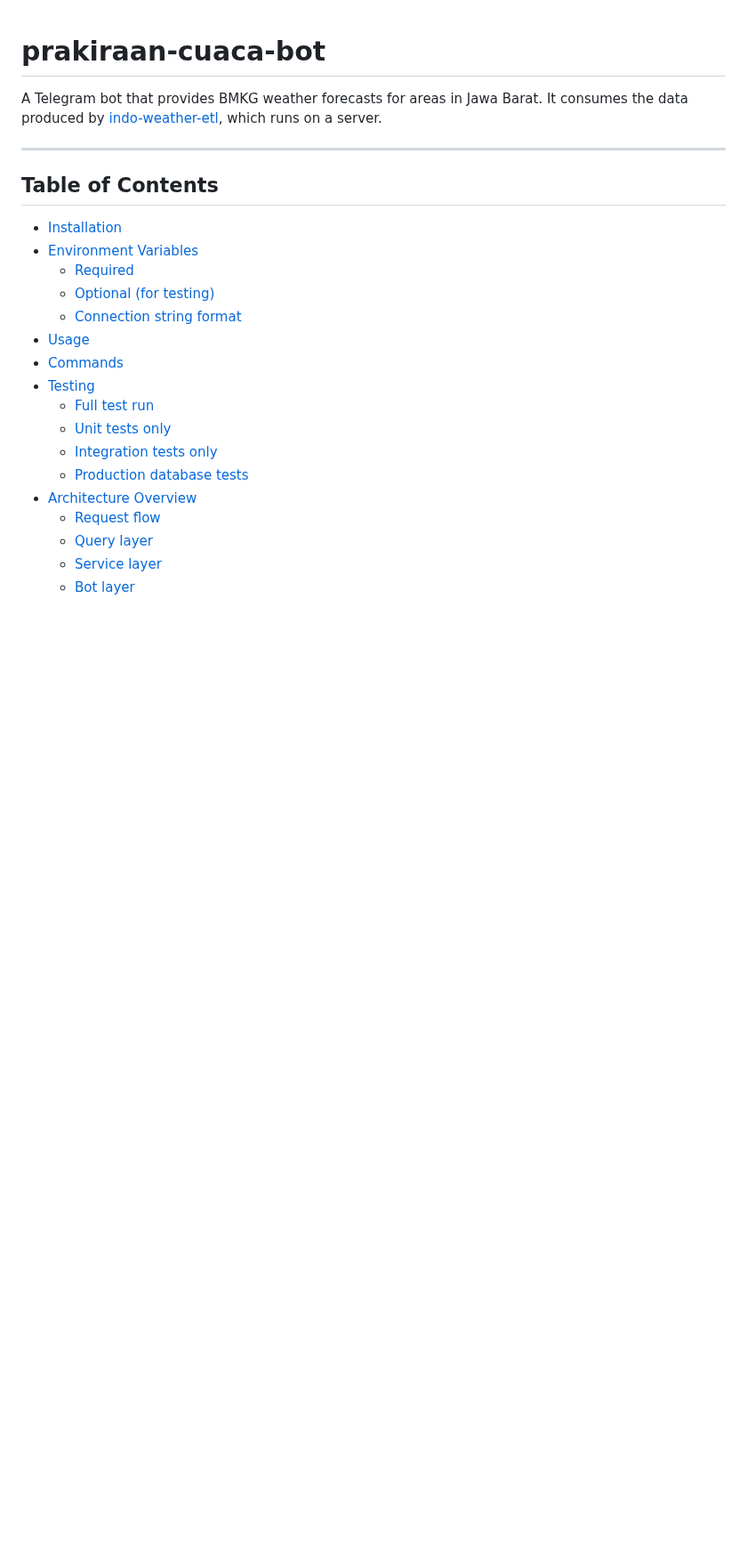
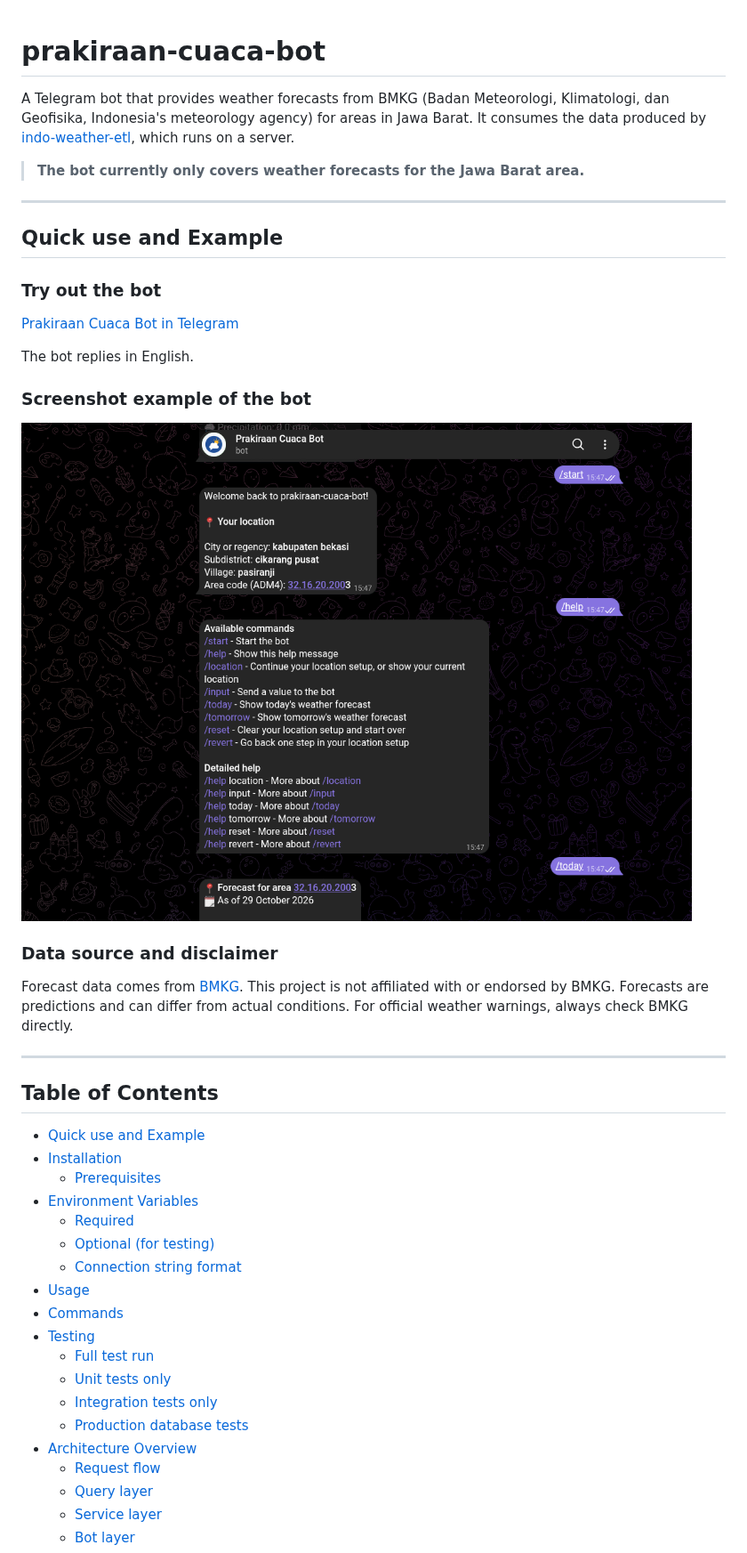
Before and after one commit to Rifki-NQ/prakiraan-cuaca-bot, a Markdown page: README.md, the part around one of its changes. Shown at 89% size. Rendered like a GitHub page; pictures changed too: example.png (added); blank space fills up the shorter version.

```diff
--- a/README.md
+++ b/README.md
@@ -1,12 +1,34 @@
 # prakiraan-cuaca-bot
 
-A Telegram bot that provides BMKG weather forecasts for areas in Jawa Barat. It consumes the data produced by [indo-weather-etl](https://github.com/Rifki-NQ/indo-weather-etl), which runs on a server.
+A Telegram bot that provides weather forecasts from BMKG (Badan Meteorologi, Klimatologi, dan Geofisika, Indonesia's meteorology agency) for areas in Jawa Barat. It consumes the data produced by [indo-weather-etl](https://github.com/Rifki-NQ/indo-weather-etl), which runs on a server.
+
+> **The bot currently only covers weather forecasts for the Jawa Barat area.**
+
+---
+
+## Quick use and Example
+
+### Try out the bot
+
+[Prakiraan Cuaca Bot in Telegram](https://t.me/prakiraan_cuaca_bot/)
+
+The bot replies in English.
+
+### Screenshot example of the bot
+
+![example.png](example.png)
+
+### Data source and disclaimer
+
+Forecast data comes from [BMKG](https://www.bmkg.go.id/). This project is not affiliated with or endorsed by BMKG. Forecasts are predictions and can differ from actual conditions. For official weather warnings, always check BMKG directly.
 
 ---
 
 ## Table of Contents
 
+- [Quick use and Example](#quick-use-and-example)
 - [Installation](#installation)
+  - [Prerequisites](#prerequisites)
 - [Environment Variables](#environment-variables)
   - [Required](#required)
   - [Optional (for testing)](#optional-for-testing)
```
Also changed, not shown: other parts of README.md (+108 -11 lines).
